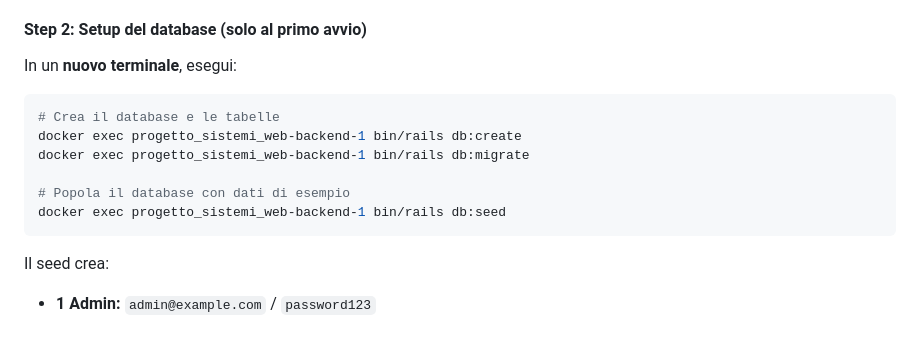
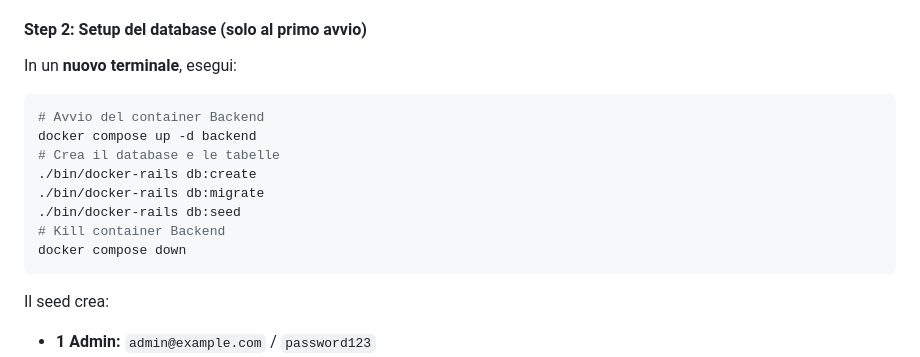
Before and after one commit to MiKee-1/Progetto_Sistemi_Web, a Markdown page: README.md, the part around the change. Drawn GitHub-style; blank space fills up the shorter version.

Commit message:
fixed creation of db with docker

````diff
--- a/README.md
+++ b/README.md
@@ -80,12 +80,14 @@ Questo comando:
 In un **nuovo terminale**, esegui:
 
 ```bash
+# Avvio del container Backend
+docker compose up -d backend
 # Crea il database e le tabelle
-docker exec progetto_sistemi_web-backend-1 bin/rails db:create
-docker exec progetto_sistemi_web-backend-1 bin/rails db:migrate
-
-# Popola il database con dati di esempio
-docker exec progetto_sistemi_web-backend-1 bin/rails db:seed
+./bin/docker-rails db:create
+./bin/docker-rails db:migrate
+./bin/docker-rails db:seed
+# Kill container Backend
+docker compose down
 ```
 
 Il seed crea:
````
